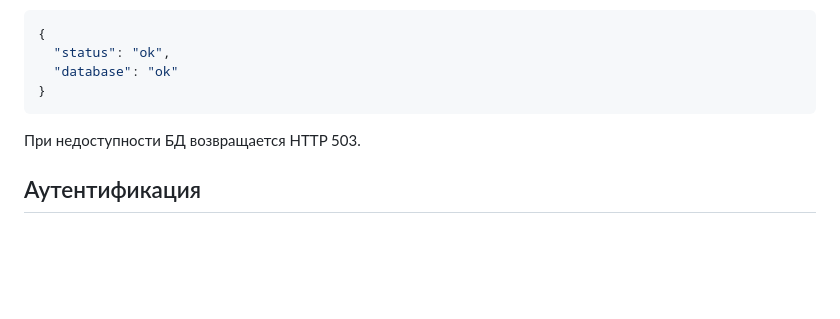
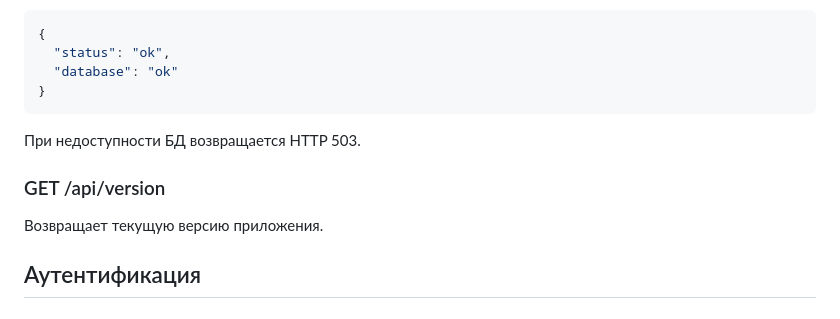
Before and after one commit to Rimashi/postik, a Markdown page: API.md, the part around the change. Rendered like a GitHub page; blank space fills up the shorter version.

Commit message:
document version endpoint

````diff
--- a/API.md
+++ b/API.md
@@ -17,6 +17,10 @@
 ```
 
 При недоступности БД возвращается HTTP 503.
+
+### GET /api/version
+
+Возвращает текущую версию приложения.
 
 ## Аутентификация
 
````
